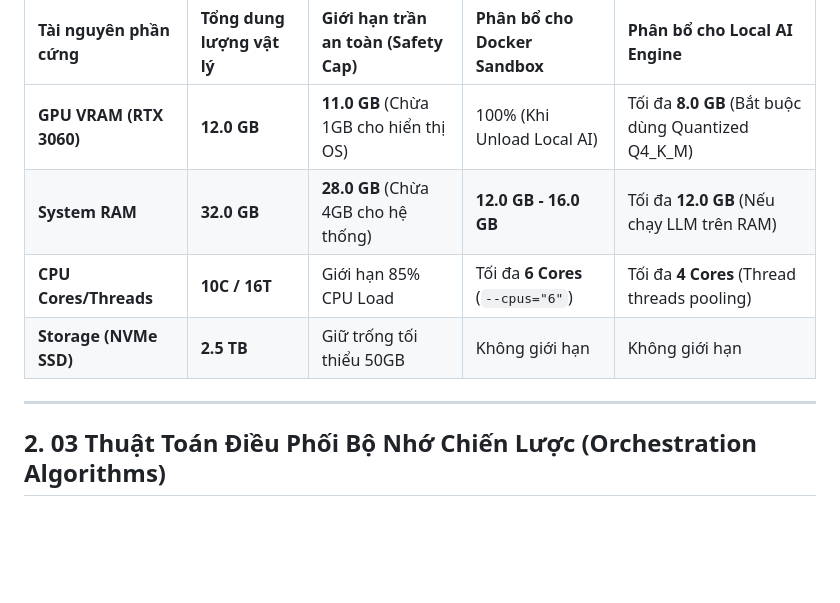
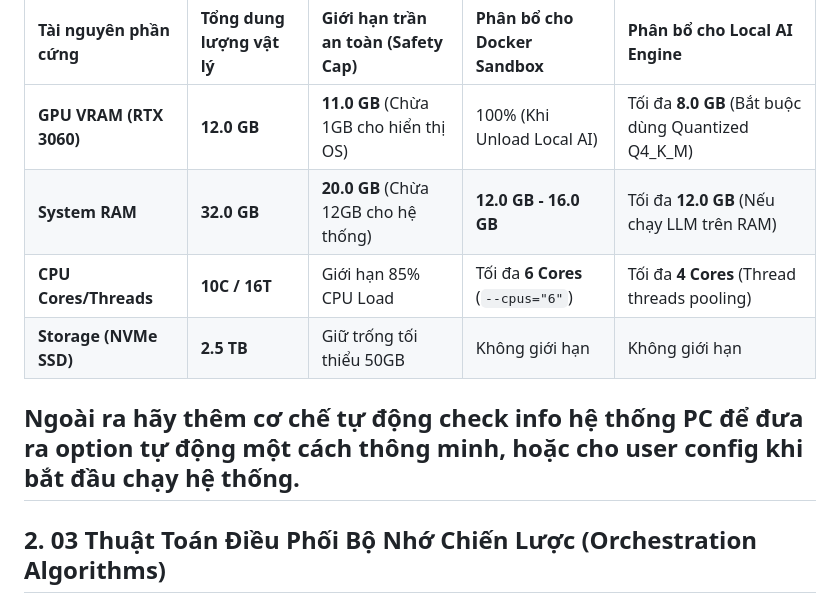
Before and after one commit to Duy-Huan/PhD-Research-Lab, a Markdown page: HARDWARE_RESOURCE_CONSTRAINT.md, the part around the change. GitHub-like rendering; blank space fills up the shorter version.

Commit message:
Revise RAM safety cap and suggest auto-check mechanism
Updated system RAM safety cap and added suggestion for automatic system info check.

```diff
--- a/HARDWARE_RESOURCE_CONSTRAINT.md
+++ b/HARDWARE_RESOURCE_CONSTRAINT.md
@@ -11,10 +11,11 @@ Hệ thống backend (`backend/sysinfo.py` và `backend/sandbox.py`) khi khởi
 | Tài nguyên phần cứng | Tổng dung lượng vật lý | Giới hạn trần an toàn (Safety Cap) | Phân bổ cho Docker Sandbox | Phân bổ cho Local AI Engine |
 | :--- | :--- | :--- | :--- | :--- |
 | **GPU VRAM (RTX 3060)**| **12.0 GB** | **11.0 GB** (Chừa 1GB cho hiển thị OS) | 100% (Khi Unload Local AI) | Tối đa **8.0 GB** (Bắt buộc dùng Quantized Q4_K_M) |
-| **System RAM** | **32.0 GB** | **28.0 GB** (Chừa 4GB cho hệ thống) | **12.0 GB - 16.0 GB** | Tối đa **12.0 GB** (Nếu chạy LLM trên RAM) |
+| **System RAM** | **32.0 GB** | **20.0 GB** (Chừa 12GB cho hệ thống) | **12.0 GB - 16.0 GB** | Tối đa **12.0 GB** (Nếu chạy LLM trên RAM) |
 | **CPU Cores/Threads**  | **10C / 16T** | Giới hạn 85% CPU Load | Tối đa **6 Cores** (`--cpus="6"`) | Tối đa **4 Cores** (Thread threads pooling) |
 | **Storage (NVMe SSD)** | **2.5 TB** | Giữ trống tối thiểu 50GB | Không giới hạn | Không giới hạn |
 
+Ngoài ra hãy thêm cơ chế tự động check info hệ thống PC để đưa ra option tự động một cách thông minh, hoặc cho user config khi bắt đầu chạy hệ thống.
 ---
 
 ## 2. 03 Thuật Toán Điều Phối Bộ Nhớ Chiến Lược (Orchestration Algorithms)
```
